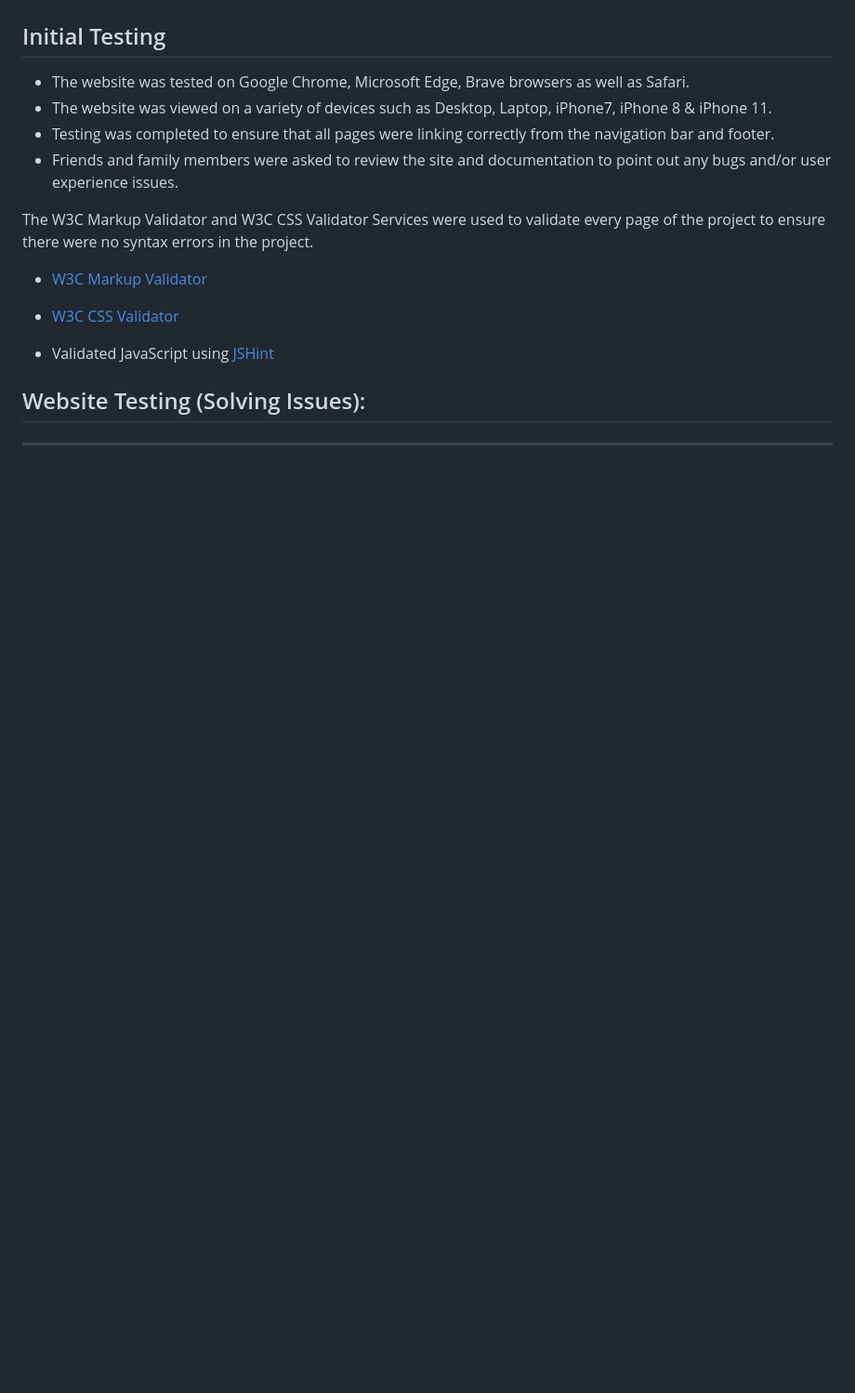
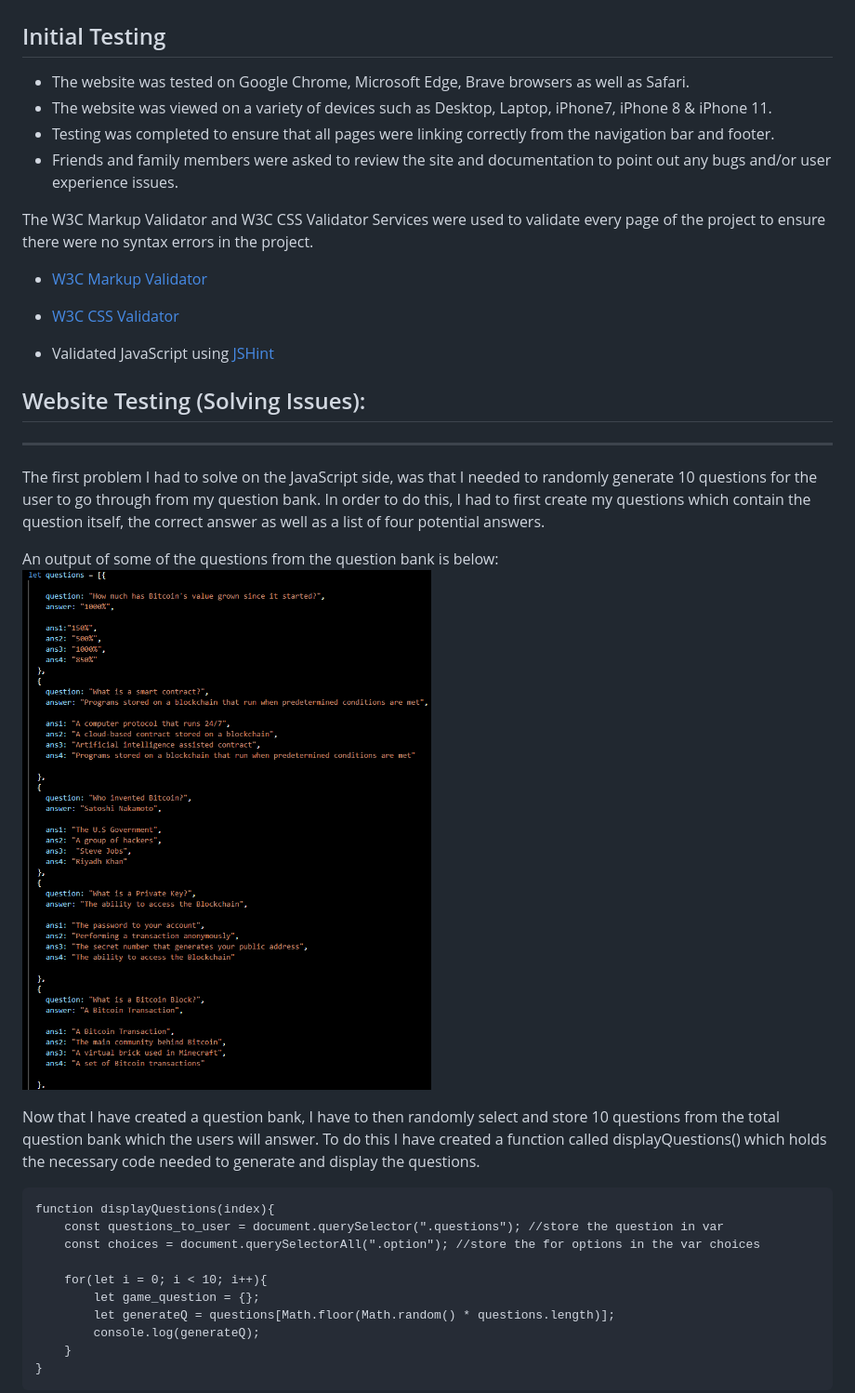
Before and after one commit to RiyadhKh4n/crypto-quiz, a Markdown page: README.md, the part around the change printed below. Shown: that part at 93% size. Drawn GitHub-style; pictures changed too: docs/testing/questiontest.png (added); blank space fills up the shorter version.

````diff
--- a/README.md
+++ b/README.md
@@ -191,3 +197,24 @@ The W3C Markup Validator and W3C CSS Validator Services were used to validate ev
 
 ## Website Testing (Solving Issues):
 ---
+
+The first problem I had to solve on the JavaScript side, was that I needed to randomly generate 10 questions for the user to go through from my question bank. In order to do this, I had to first create my questions which contain the question itself, the correct answer as well as a list of four potential answers.
+
+An output of some of the questions from the question bank is below:
+![question](docs/testing/questiontest.png)
+
+Now that I have created a question bank, I have to then randomly select and store 10 questions from the total question bank which the users will answer. To do this I have created a function called displayQuestions() which holds the necessary code needed to generate and display the questions.
+
+```
+function displayQuestions(index){
+    const questions_to_user = document.querySelector(".questions"); //store the question in var
+    const choices = document.querySelectorAll(".option"); //store the for options in the var choices
+
+    for(let i = 0; i < 10; i++){
+        let game_question = {};
+        let generateQ = questions[Math.floor(Math.random() * questions.length)];
+        console.log(generateQ);
+    }
+}
+```
+
````
Also changed, not shown: other parts of README.md (+14 -0 lines), docs/testing/firstset.png (added), docs/testing/secondset.png (added), 4 other files.
